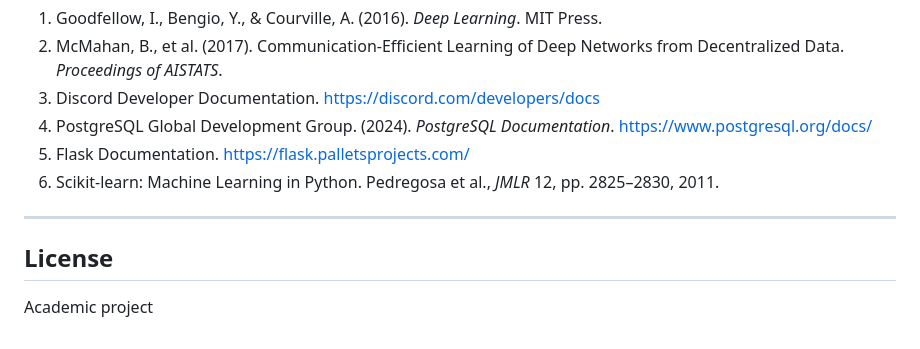
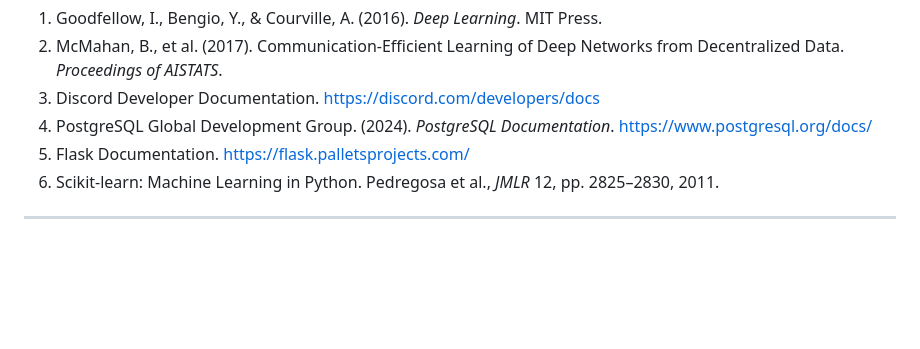
Before and after one commit to Oontlaw/SkillSync, a Markdown page: README.md, the part around the change. GitHub-like rendering; blank space fills up the shorter version.

Commit message:
Update README.md
Removed the License section from the README.

```diff
--- a/README.md
+++ b/README.md
@@ -433,7 +433,3 @@ python -m pytest tests/
 6. Scikit-learn: Machine Learning in Python. Pedregosa et al., *JMLR* 12, pp. 2825–2830, 2011.
 
 ---
-
-## License
-
-Academic project
```
